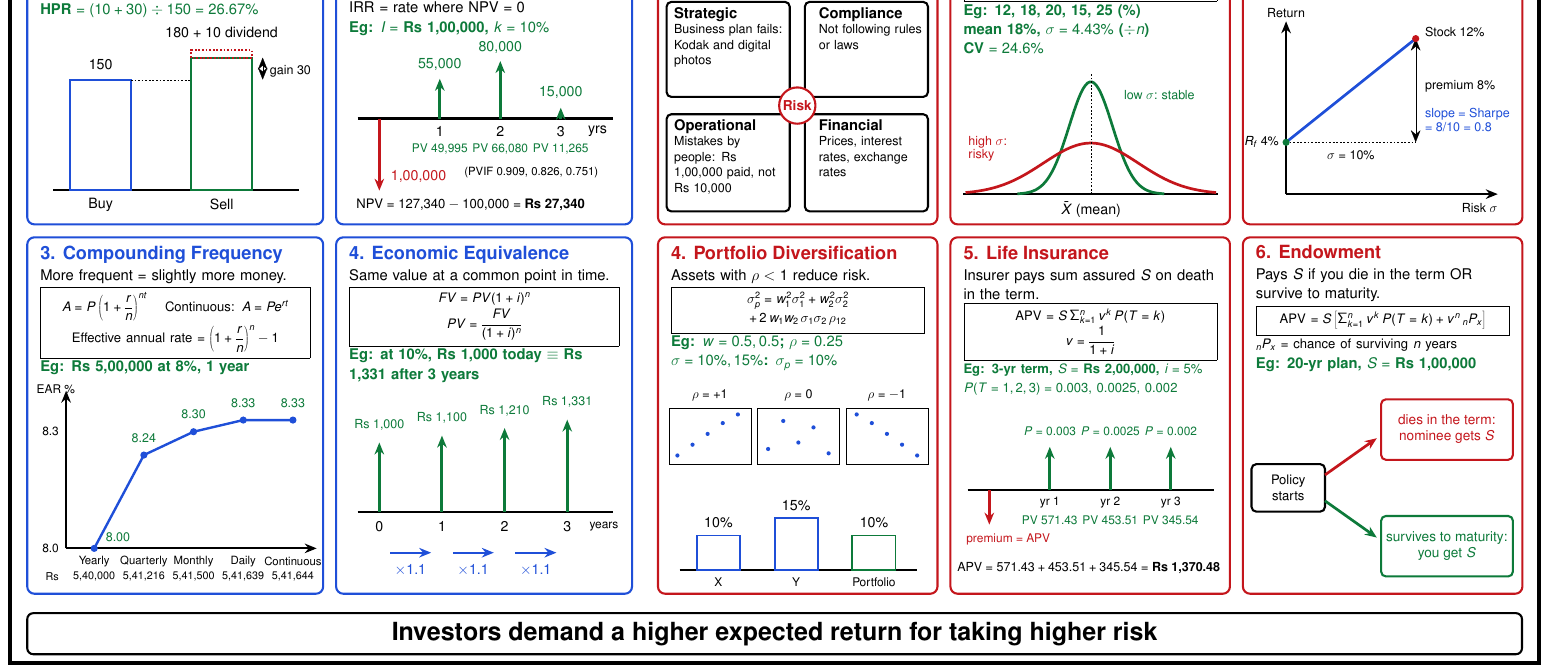
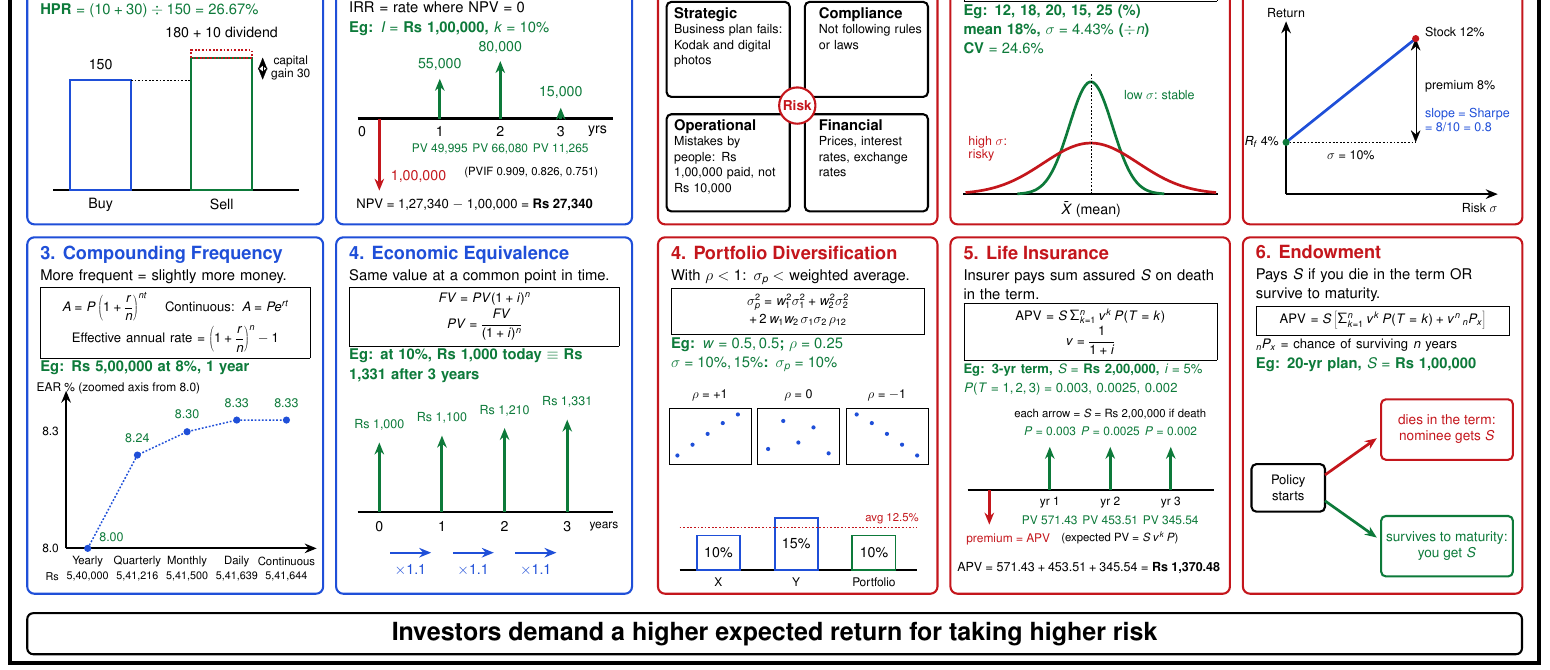
Before and after one commit to Anhad23mahajan/Anhad23mahajan, a LaTeX document (poster/latex/poster.tex): part of the page, cut so that both start at the same text. Compiled offline with pdfLaTeX.

Commit message:
Final diagram-first poster from teachers' slides; fact-check fixes; viva traps
Co-Authored-By: Claude Sonnet 5.5 <noreply@anthropic.com>
Claude-Session: https://claude.ai/code/session_012HYHLoh1j5jq2NfsbNWAPa

```diff
--- a/poster/latex/poster.tex
+++ b/poster/latex/poster.tex
@@ -89,7 +89,7 @@
   \draw[<->,thin] (5.45,3.35) -- (5.45,3.86);
   \node[font=\lblsize] at (1.7,3.7) {150};
   \node[font=\lblsize] at (4.5,4.45) {180 + 10 dividend};
-  \node[font=\fontsize{22}{26}\selectfont,anchor=west] at (5.55,3.55) {gain 30};
+  \node[font=\fontsize{21}{25}\selectfont,align=center] at (6.1,3.62) {capital\\[-2pt]gain 30};
   \node[font=\lblsize] at (1.7,0.45) {Buy};
   \node[font=\lblsize] at (4.5,0.45) {Sell};
 \end{scope}
@@ -118,7 +118,8 @@
     \node[font=\fontsize{21}{25}\selectfont,ugreen] at (\x,1.75) {PV \pv};}
   \node[font=\lblsize] at (6.05,2.15) {yrs};
   \node[font=\fontsize{20}{24}\selectfont,anchor=west] at (2.9,1.2) {(PVIF 0.909, 0.826, 0.751)};
-  \node[font=\smallsize,anchor=west] at (0.4,0.45) {NPV $=127{,}340-100{,}000=$ \textbf{Rs 27,340}};
+  \node[font=\smallsize,anchor=west] at (0.4,0.45) {NPV = 1,27,340 $-$ 1,00,000 = \textbf{Rs 27,340}};
+  \node[font=\lblsize] at (0.6,2.15) {0};
 \end{scope}
 
 % ---------- V3 Compounding frequency (x=0.7, y=1.9) ----------
@@ -133,17 +134,17 @@
   \draw[->] (0.9,1.05) -- (6.7,1.05);
   \node[font=\fontsize{21}{25}\selectfont,anchor=east] at (0.8,1.05) {8.0};
   \node[font=\fontsize{21}{25}\selectfont,anchor=east] at (0.8,3.75) {8.3};
-  \node[font=\fontsize{21}{25}\selectfont,anchor=south west] at (0.15,4.55) {EAR \%};
-  \foreach \x/\e/\nm/\am/\lab/\dx/\dy in {1.55/1.05/Yearly/5\cm 40\cm 000/8.00/0.55/0.25,
-                                  2.7/3.21/Quarterly/5\cm 41\cm 216/8.24/0/0.4,
-                                  3.85/3.75/Monthly/5\cm 41\cm 500/8.30/0/0.4,
-                                  5.0/4.02/Daily/5\cm 41\cm 639/8.33/0/0.4,
-                                  6.15/4.02/Continuous/5\cm 41\cm 644/8.33/0/0.4}{
+  \node[font=\fontsize{21}{25}\selectfont,anchor=south west] at (0.15,4.55) {EAR \% (zoomed axis from 8.0)};
+  \foreach \x/\e/\nm/\am/\lab/\dx/\dy in {1.4/1.05/Yearly/5\cm 40\cm 000/8.00/0.55/0.25,
+                                  2.55/3.21/Quarterly/5\cm 41\cm 216/8.24/0/0.4,
+                                  3.7/3.75/Monthly/5\cm 41\cm 500/8.30/0/0.4,
+                                  4.85/4.02/Daily/5\cm 41\cm 639/8.33/0/0.4,
+                                  6.0/4.02/Continuous/5\cm 41\cm 644/8.33/0/0.4}{
     \fill[ublue] (\x,\e) circle (6pt);
     \node[font=\fontsize{22}{26}\selectfont,ugreen] at (\x+\dx,\e+\dy) {\lab};
     \node[font=\fontsize{20}{24}\selectfont] at (\x,0.75) {\nm};
     \node[font=\fontsize{19}{23}\selectfont] at (\x,0.4) {\am};}
-  \draw[ublue,line width=4pt] (1.55,1.05) -- (2.7,3.21) -- (3.85,3.75) -- (5.0,4.02) -- (6.15,4.02);
+  \draw[ublue,line width=2.5pt,dashed] (1.4,1.05) -- (2.55,3.21) -- (3.7,3.75) -- (4.85,4.02) -- (6.0,4.02);
   \node[font=\fontsize{19}{23}\selectfont,anchor=east] at (0.8,0.4) {Rs};
 \end{scope}
 
@@ -236,7 +237,7 @@
 % ---------- VI4 Portfolio diversification (x=15.3, y=1.9) ----------
 \pbox{15.3}{1.9}{6.47}{8.25}{ured}{%
  \hd{ured}{4. Portfolio Diversification}
- Assets with $\rho<1$ reduce risk.
+ With $\rho<1$: $\sigma_p<$ weighted average.
  \frm{\fontsize{23}{28}\selectfont $\sigma_p^2=w_1^2\sigma_1^2+w_2^2\sigma_2^2$\\[3pt]
   $+\,2\,w_1w_2\,\sigma_1\sigma_2\,\rho_{12}$}{22pt}
  \eg{Eg: $w=0.5,0.5$; $\rho=0.25$\\ $\sigma=10\%,15\%$: $\sigma_p=10\%$}}
@@ -251,9 +252,11 @@
   \draw[ublue] (0.9,0.55) rectangle (1.9,1.35);
   \draw[ublue] (2.7,0.55) rectangle (3.7,1.75);
   \draw[ugreen] (4.5,0.55) rectangle (5.5,1.35);
-  \node[font=\lblsize] at (1.4,1.65) {10\%};
-  \node[font=\lblsize] at (3.2,2.05) {15\%};
-  \node[font=\lblsize] at (5.0,1.65) {10\%};
+  \node[font=\lblsize] at (1.4,0.95) {10\%};
+  \node[font=\lblsize] at (3.2,1.15) {15\%};
+  \node[font=\lblsize] at (5.0,0.95) {10\%};
+  \draw[dashed,thin,ured] (0.5,1.55) -- (6.0,1.55);
+  \node[font=\fontsize{20}{24}\selectfont,ured,anchor=south east] at (6.1,1.55) {avg 12.5\%};
   \node[font=\fontsize{21}{25}\selectfont] at (1.4,0.27) {X};
   \node[font=\fontsize{21}{25}\selectfont] at (3.2,0.27) {Y};
   \node[font=\fontsize{21}{25}\selectfont] at (5.0,0.27) {Portfolio};
@@ -274,6 +277,8 @@
     \node[font=\fontsize{21}{25}\selectfont,ugreen] at (\x,3.75) {$P=\p$};
     \node[font=\fontsize{21}{25}\selectfont] at (\x,2.1) {yr \yr};
     \node[font=\fontsize{21}{25}\selectfont,ugreen] at (\x,1.7) {PV \pv};}
+  \node[font=\fontsize{20}{24}\selectfont,anchor=west] at (2.5,1.3) {(expected PV $=S\,v^k\,P$)};
+  \node[font=\fontsize{20}{24}\selectfont] at (3.7,4.15) {each arrow = $S=$ Rs 2,00,000 if death};
   \node[font=\fontsize{22}{26}\selectfont] at (3.2,0.6) {APV $=571.43+453.51+345.54=$ \textbf{Rs 1,370.48}};
 \end{scope}
 
```
Also changed, not shown: poster/Viva_Cheat_Sheet.md (+7 -0 lines), poster/latex/Poster_Unit5_6_LaTeX.pdf, poster/latex/Poster_Unit5_6_LaTeX_preview.png, poster/latex/Poster_Unit5_6_LaTeX_with_3inch_grid.pdf, poster/latex/poster.pdf (deleted), 2 other files.
